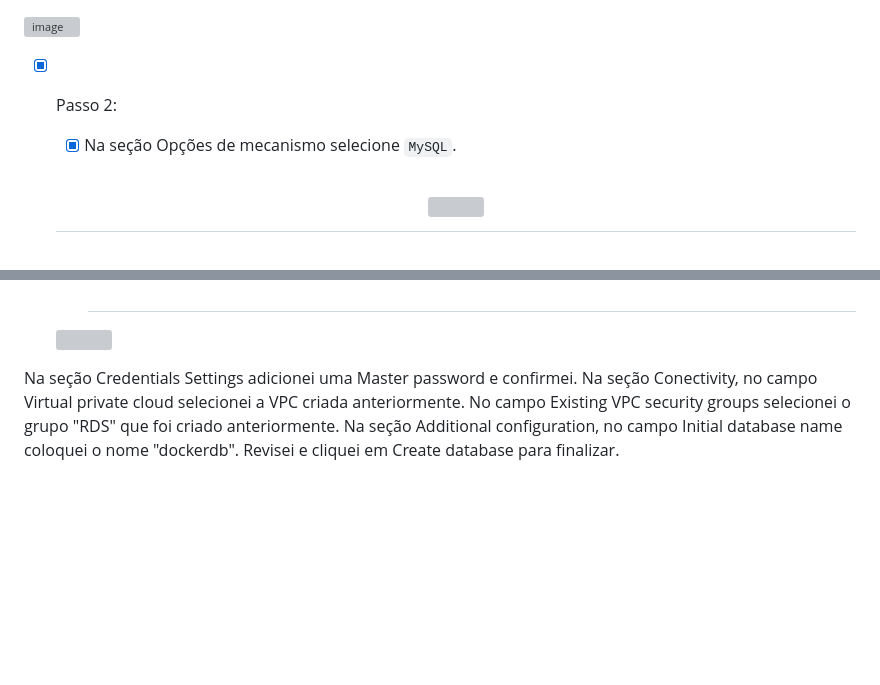
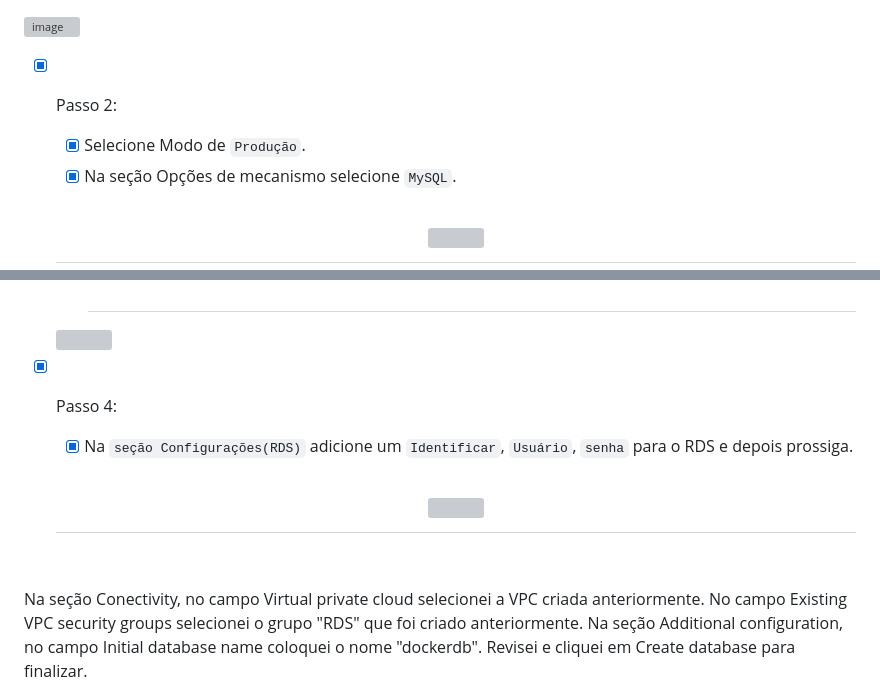
Before and after one commit to HectorCardoso53/Atividade-AWS-DOCKER, a Markdown page: README.md, 2 parts joined by grey strips. Rendered like a GitHub page; blank space fills up the shorter version; grey boxes are pictures that could not be loaded.

```diff
--- a/README.md
+++ b/README.md
@@ -155,6 +155,7 @@ Já a porta HTTP (TCP/80) a partir do balanceador de carga: Permite tráfego HTT
 
 
 - [x] Passo 2:
+   - [x] Selecione Modo de `Produção`.
    - [x] Na seção Opções de mecanismo selecione `MySQL`.
 
    <h1 align="center">
@@ -167,7 +168,13 @@ Já a porta HTTP (TCP/80) a partir do balanceador de carga: Permite tráfego HTT
    <img src="https://github.com/HectorCardoso53/Atividade-AWS-DOCKER/assets/118605794/71938304-3e7e-4d68-a8c1-8f1957ca92f3"/>
    </h1><br>
 
-Na seção Credentials Settings adicionei uma Master password e confirmei.
+- [x] Passo 4:
+   - [x] Na `seção Configurações(RDS)` adicione um `Identificar`, `Usuário`, `senha` para o RDS  e depois prossiga.
+   <h1 align="center">
+   <img src="https://github.com/HectorCardoso53/Atividade-AWS-DOCKER/assets/118605794/ed7e5cb3-d583-4f0d-a3c3-cdb7c7ff0d0f"/>
+   </h1><br>
+
+
 Na seção Conectivity, no campo Virtual private cloud selecionei a VPC criada anteriormente.
 No campo Existing VPC security groups selecionei o grupo "RDS" que foi criado anteriormente.
 Na seção Additional configuration, no campo Initial database name coloquei o nome "dockerdb".
```
